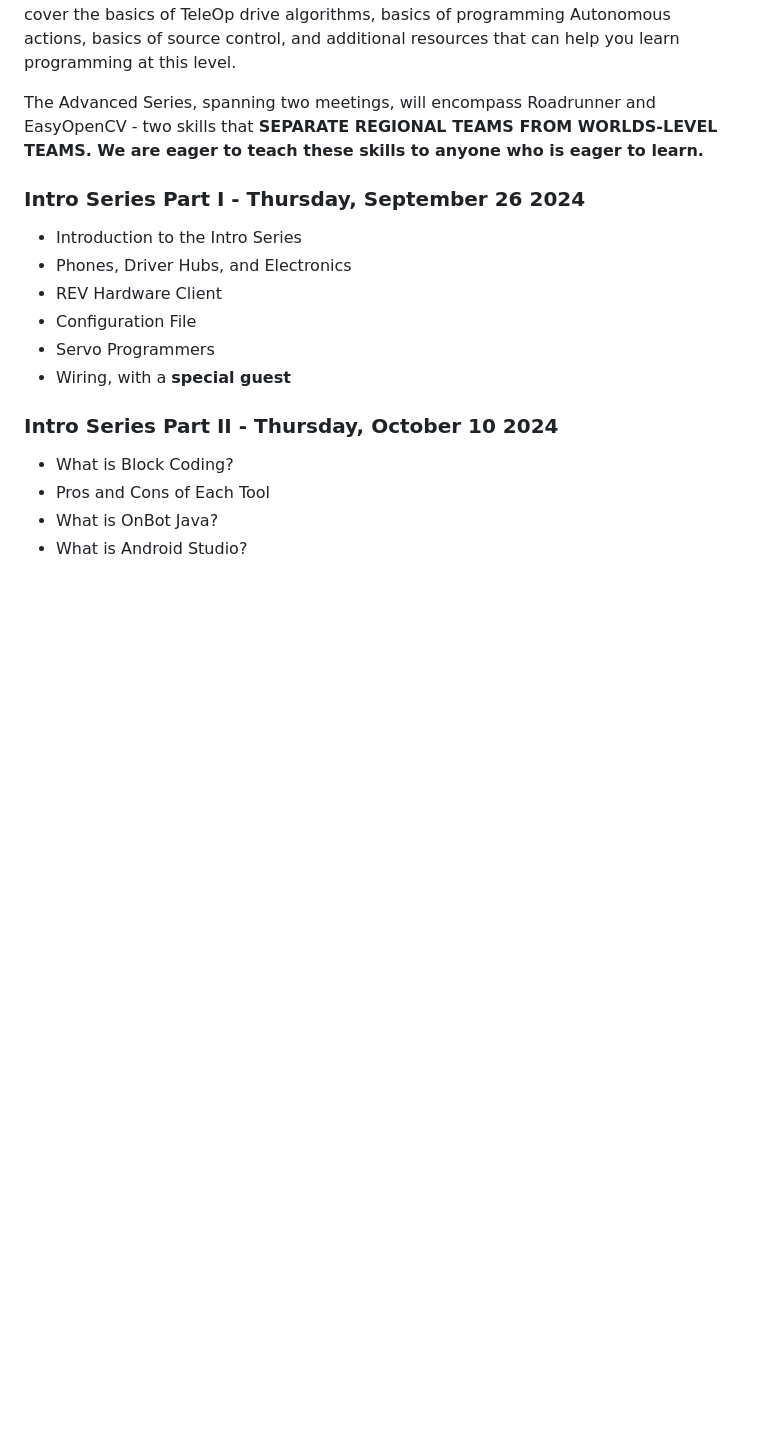
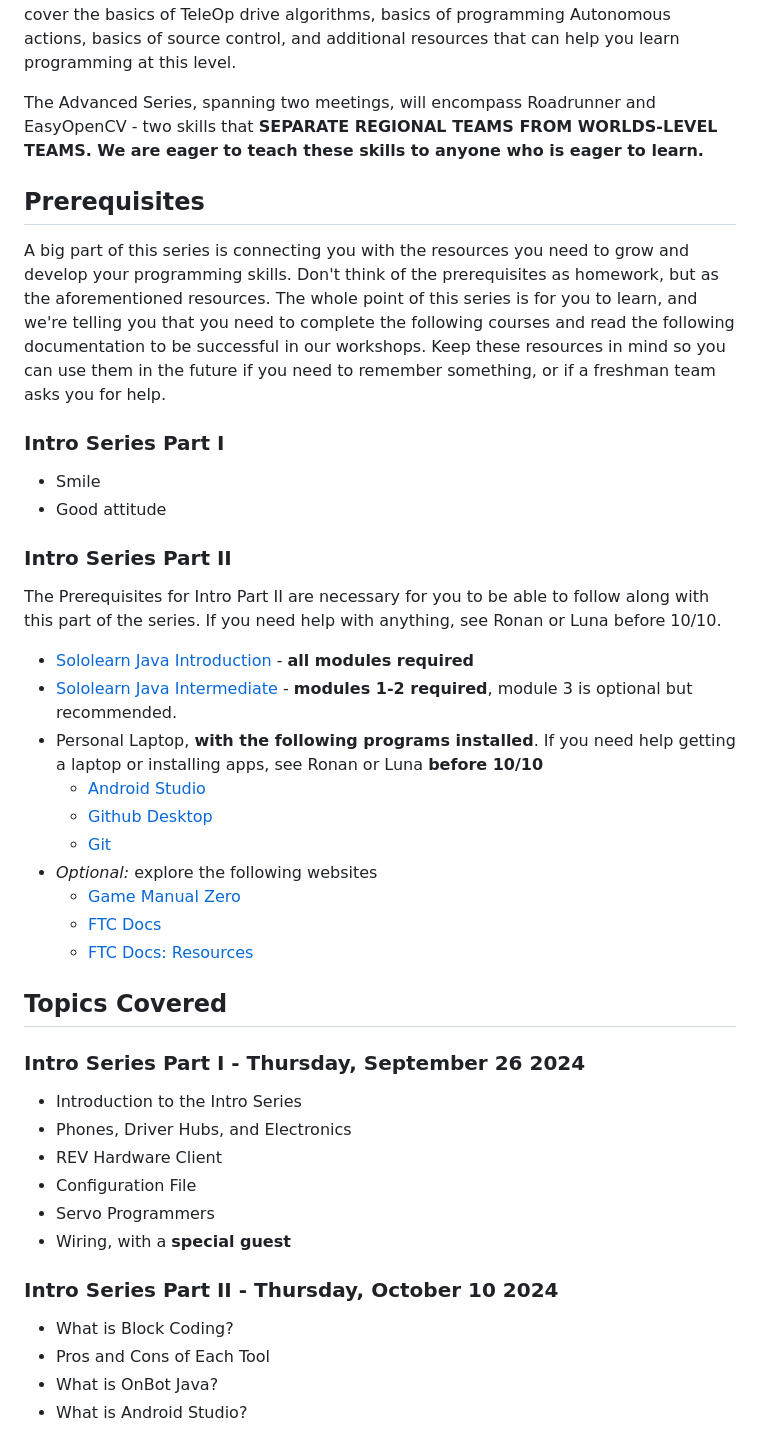
Before and after one commit to gonksquad/legacy, a Markdown page: index.md, the part around one of its changes. Drawn GitHub-style; blank space fills up the shorter version.

```diff
--- a/index.md
+++ b/index.md
@@ -33,6 +33,28 @@ Intro Series Part II will cover everything we recommend a freshmen team know for
 
 The Advanced Series, spanning two meetings, will encompass Roadrunner and EasyOpenCV - two skills that **SEPARATE REGIONAL TEAMS FROM WORLDS-LEVEL TEAMS. We are eager to teach these skills to anyone who is eager to learn.**
 
+## Prerequisites
+A big part of this series is connecting you with the resources you need to grow and develop your programming skills. Don't think of the prerequisites as homework, but as the aforementioned resources. The whole point of this series is for you to learn, and we're telling you that you need to complete the following courses and read the following documentation to be successful in our workshops. Keep these resources in mind so you can use them in the future if you need to remember something, or if a freshman team asks you for help.
+
+### Intro Series Part I
+- Smile
+- Good attitude
+
+### Intro Series Part II
+The Prerequisites for Intro Part II are necessary for you to be able to follow along with this part of the series. If you need help with anything, see Ronan or Luna before 10/10.
+
+- [Sololearn Java Introduction](https://www.sololearn.com/en/learn/courses/java-introduction) - **all modules required**
+- [Sololearn Java Intermediate](https://www.sololearn.com/en/learn/courses/java-intermediate) - **modules 1-2 required**, module 3 is optional but recommended.
+- Personal Laptop, **with the following programs installed**. If you need help getting a laptop or installing apps, see Ronan or Luna **before 10/10**
+  - [Android Studio](https://developer.android.com/studio)
+  - [Github Desktop](https://github.com/apps/desktop)
+  - [Git](https://git-scm.com/)
+- *Optional:* explore the following websites
+  - [Game Manual Zero](gm0.org)
+  - [FTC Docs](https://ftc-docs.firstinspires.org/en/latest/)
+  - [FTC Docs: Resources](https://ftc-docs.firstinspires.org/en/latest/programming_resources/index.html)
+
+## Topics Covered
 ### Intro Series Part I - Thursday, September 26 2024
 
 - Introduction to the Intro Series
```
Also changed, not shown: other parts of index.md (+1 -1 lines).
